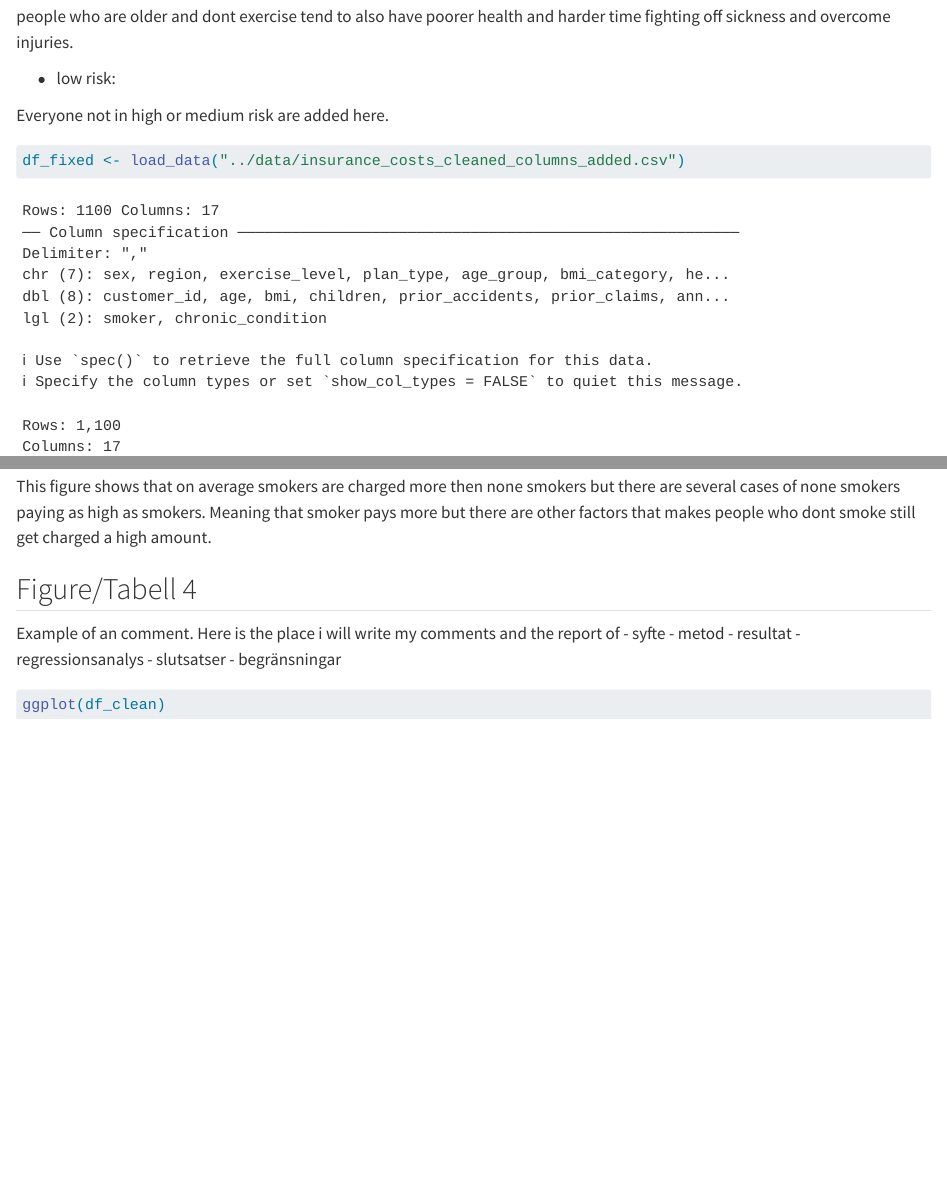
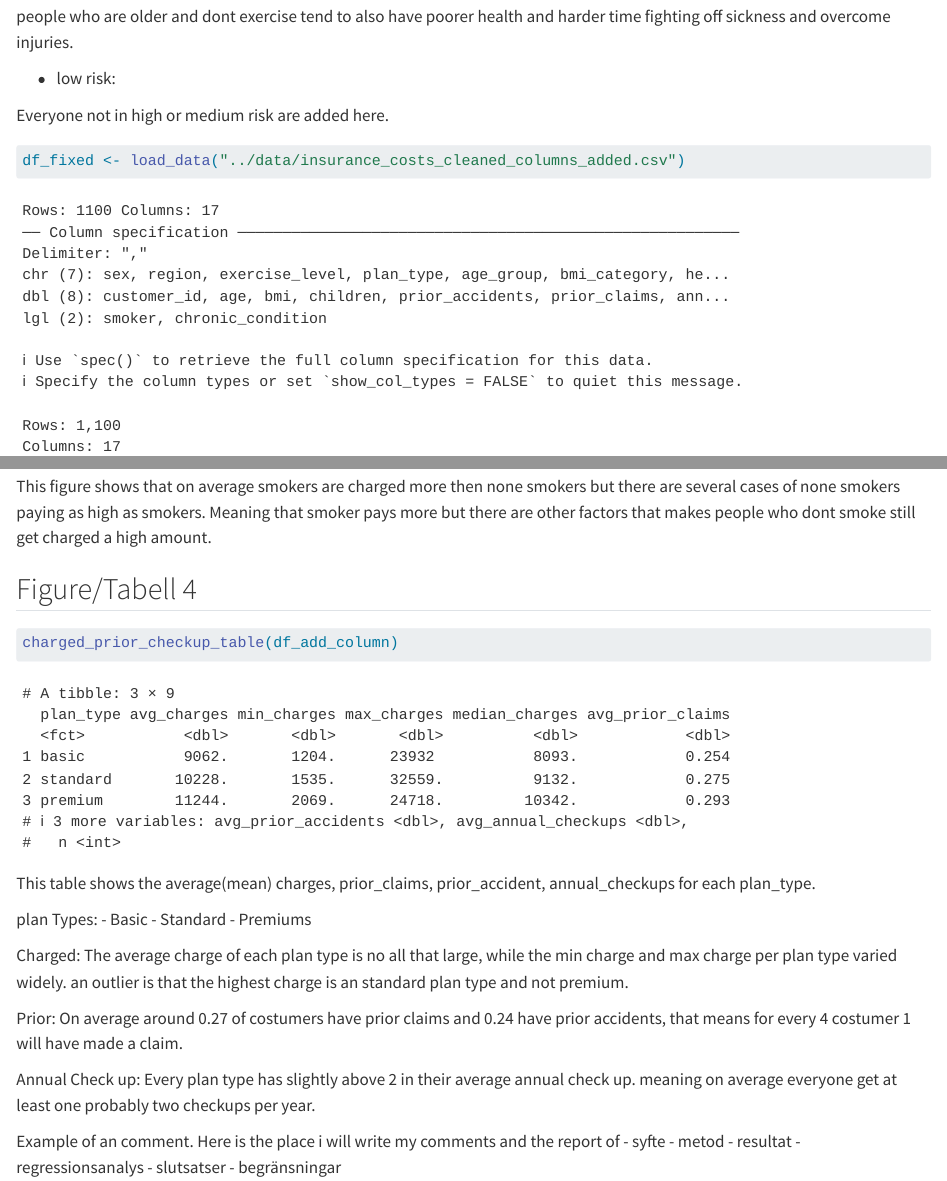
Before and after one commit to MarcusMorlock/Marcus_Backstrom_Individuella_R-Programmering, a Quarto document (report/Marcus_Ar_Bast_Rappot.qmd): the page in a window 1100 px wide, from 8510 px down, and a second part further down, joined at a grey line. Rendered offline with R 4.5, knitr and Pandoc in place of Quarto, with nearby package versions.

Commit message:
4th charged/prior/annual done.

````diff
--- a/report/Marcus_Ar_Bast_Rappot.qmd
+++ b/report/Marcus_Ar_Bast_Rappot.qmd
@@ -172,9 +172,26 @@ This figure shows that on average smokers are charged more then none smokers but
 ## Figure/Tabell 4
 ```{r}
 
+charged_prior_checkup_table(df_add_column)
+
+```
+This table shows the average(mean) charges, prior_claims, prior_accident, annual_checkups for each plan_type.
+
+plan Types:
+- Basic
+- Standard
+- Premiums
+
+Charged:
+The average charge of each plan type is no all that large, while the min charge and max charge per plan type varied widely. an outlier is that the highest charge is an standard plan type and not premium.
+
+Prior:
+On average around 0.27 of costumers have prior claims and 0.24 have prior accidents, that means for every 4 costumer 1 will have made a claim.
+
+Annual Check up:
+Every plan type has slightly above 2 in their average annual check up. meaning on average everyone get at least one probably two checkups per year.
 
 
-```
 
 Example of an comment.
 Here is the place i will write my comments and the report of
--- a/scripts/tables.R
+++ b/scripts/tables.R
@@ -10,3 +10,21 @@ health_risk_level_charges_summarize <- function(df) {
       n = n()
     )
 }
+
+charged_prior_checkup_table <- function(df) {
+  df %>%
+    mutate(plan_type = factor(plan_type, levels = c("basic", "standard", "premium"))) %>%
+    group_by(plan_type) %>%
+    summarise(
+
+      avg_charges = mean(charges, na.rm = TRUE),
+      min_charges = min(charges, na.rm = TRUE),
+      max_charges = max(charges, na.rm = TRUE),
+      median_charges = median(charges, na.rm = TRUE),
+      avg_prior_claims = mean(prior_claims, na.rm = TRUE),
+      avg_prior_accidents = mean(prior_accidents, na.rm = TRUE),
+      avg_annual_checkups = mean(annual_checkups, na.rm = TRUE),
+      n = n()
+
+    )
+}
````
Also changed, not shown: scripts/Marcus_Ar_Bast_Testing_Script.R (+19 -0 lines).
